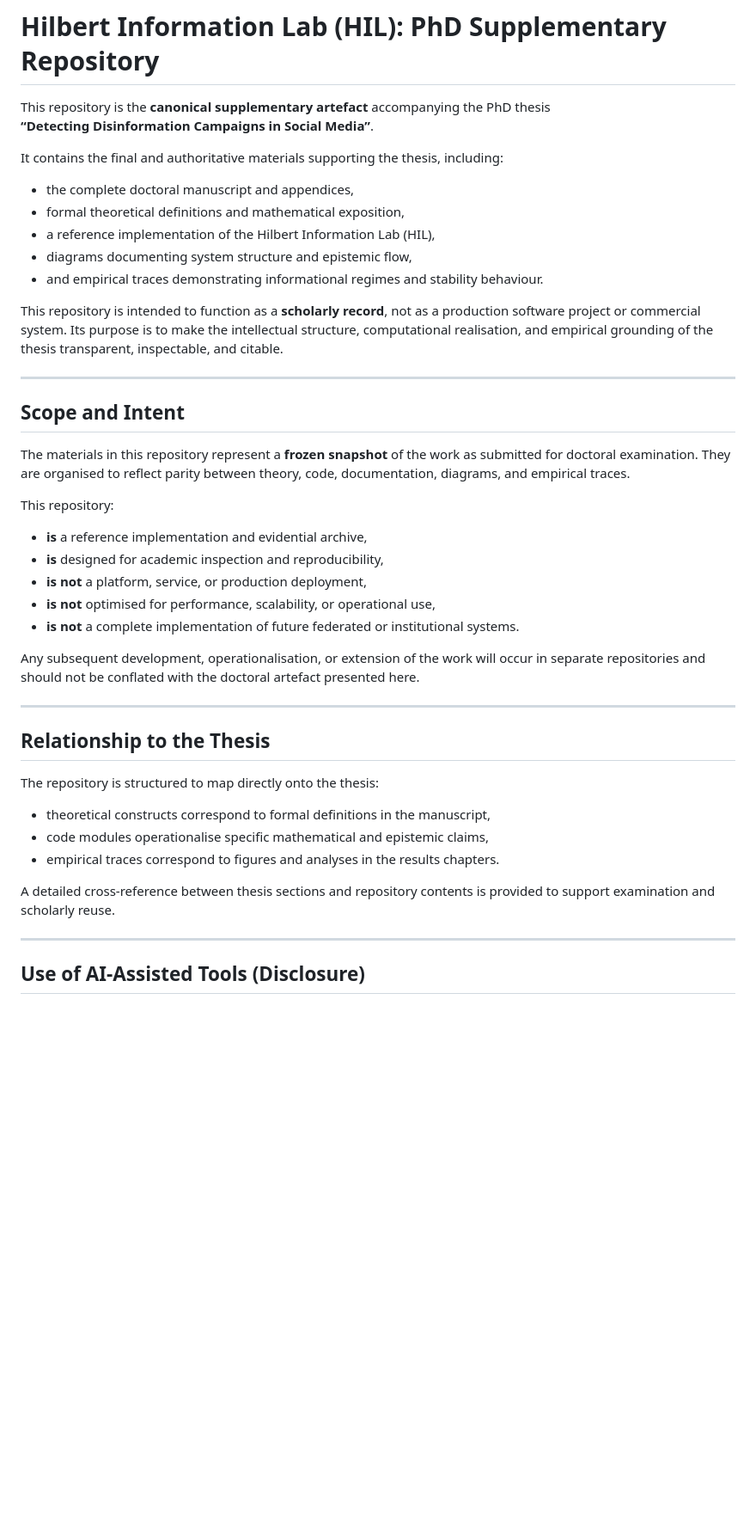
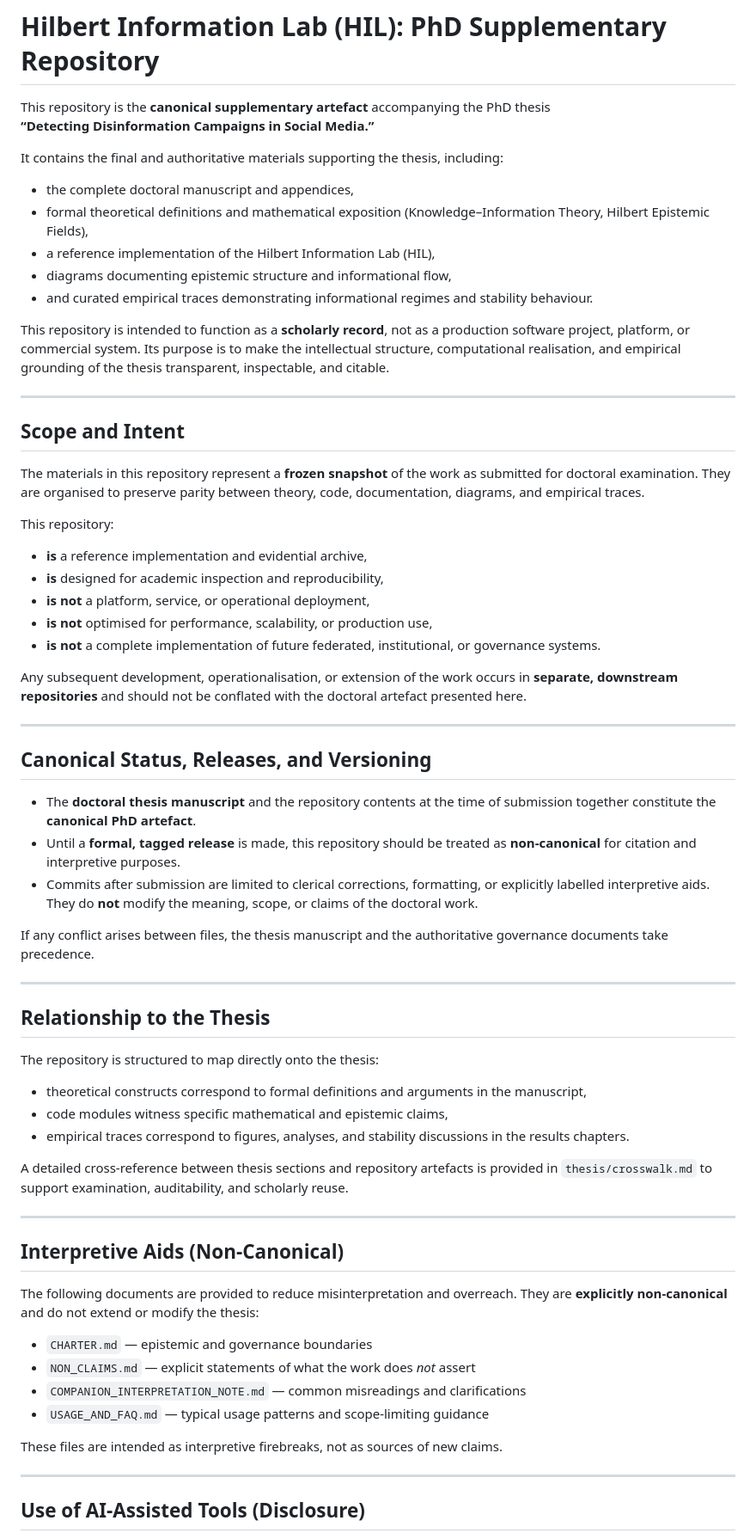
Before and after one commit to Stryxic/HIL, a Markdown page: README.md, the part around one of its changes. Shown at 86% size. Rendered like a GitHub page; blank space fills up the shorter version.

Commit message:
Revise README for improved clarity and structure
Updated README.md for clarity and detail.

```diff
--- a/README.md
+++ b/README.md
@@ -1,33 +1,43 @@
 # Hilbert Information Lab (HIL): PhD Supplementary Repository
 
 This repository is the **canonical supplementary artefact** accompanying the PhD thesis
-**“Detecting Disinformation Campaigns in Social Media”**.
+**“Detecting Disinformation Campaigns in Social Media.”**
 
 It contains the final and authoritative materials supporting the thesis, including:
 
 - the complete doctoral manuscript and appendices,
-- formal theoretical definitions and mathematical exposition,
+- formal theoretical definitions and mathematical exposition (Knowledge–Information Theory, Hilbert Epistemic Fields),
 - a reference implementation of the Hilbert Information Lab (HIL),
-- diagrams documenting system structure and epistemic flow,
-- and empirical traces demonstrating informational regimes and stability behaviour.
+- diagrams documenting epistemic structure and informational flow,
+- and curated empirical traces demonstrating informational regimes and stability behaviour.
 
-This repository is intended to function as a **scholarly record**, not as a production software project or commercial system. Its purpose is to make the intellectual structure, computational realisation, and empirical grounding of the thesis transparent, inspectable, and citable.
+This repository is intended to function as a **scholarly record**, not as a production software project, platform, or commercial system. Its purpose is to make the intellectual structure, computational realisation, and empirical grounding of the thesis transparent, inspectable, and citable.
 
 ---
 
 ## Scope and Intent
 
-The materials in this repository represent a **frozen snapshot** of the work as submitted for doctoral examination. They are organised to reflect parity between theory, code, documentation, diagrams, and empirical traces.
+The materials in this repository represent a **frozen snapshot** of the work as submitted for doctoral examination. They are organised to preserve parity between theory, code, documentation, diagrams, and empirical traces.
 
 This repository:
 
 - **is** a reference implementation and evidential archive,
 - **is** designed for academic inspection and reproducibility,
-- **is not** a platform, service, or production deployment,
-- **is not** optimised for performance, scalability, or operational use,
-- **is not** a complete implementation of future federated or institutional systems.
+- **is not** a platform, service, or operational deployment,
+- **is not** optimised for performance, scalability, or production use,
+- **is not** a complete implementation of future federated, institutional, or governance systems.
 
-Any subsequent development, operationalisation, or extension of the work will occur in separate repositories and should not be conflated with the doctoral artefact presented here.
+Any subsequent development, operationalisation, or extension of the work occurs in **separate, downstream repositories** and should not be conflated with the doctoral artefact presented here.
+
+---
+
+## Canonical Status, Releases, and Versioning
+
+- The **doctoral thesis manuscript** and the repository contents at the time of submission together constitute the **canonical PhD artefact**.
+- Until a **formal, tagged release** is made, this repository should be treated as **non-canonical** for citation and interpretive purposes.
+- Commits after submission are limited to clerical corrections, formatting, or explicitly labelled interpretive aids. They do **not** modify the meaning, scope, or claims of the doctoral work.
+
+If any conflict arises between files, the thesis manuscript and the authoritative governance documents take precedence.
 
 ---
 
@@ -35,11 +45,24 @@ Any subsequent development, operationalisation, or extension of the work will oc
 
 The repository is structured to map directly onto the thesis:
 
-- theoretical constructs correspond to formal definitions in the manuscript,
-- code modules operationalise specific mathematical and epistemic claims,
-- empirical traces correspond to figures and analyses in the results chapters.
+- theoretical constructs correspond to formal definitions and arguments in the manuscript,
+- code modules witness specific mathematical and epistemic claims,
+- empirical traces correspond to figures, analyses, and stability discussions in the results chapters.
 
-A detailed cross-reference between thesis sections and repository contents is provided to support examination and scholarly reuse.
+A detailed cross-reference between thesis sections and repository artefacts is provided in `thesis/crosswalk.md` to support examination, auditability, and scholarly reuse.
+
+---
+
+## Interpretive Aids (Non-Canonical)
+
+The following documents are provided to reduce misinterpretation and overreach. They are **explicitly non-canonical** and do not extend or modify the thesis:
+
+- `CHARTER.md` — epistemic and governance boundaries
+- `NON_CLAIMS.md` — explicit statements of what the work does *not* assert
+- `COMPANION_INTERPRETATION_NOTE.md` — common misreadings and clarifications
+- `USAGE_AND_FAQ.md` — typical usage patterns and scope-limiting guidance
+
+These files are intended as interpretive firebreaks, not as sources of new claims.
 
 ---
 
```
Also changed, not shown: other parts of README.md (+5 -6 lines).
